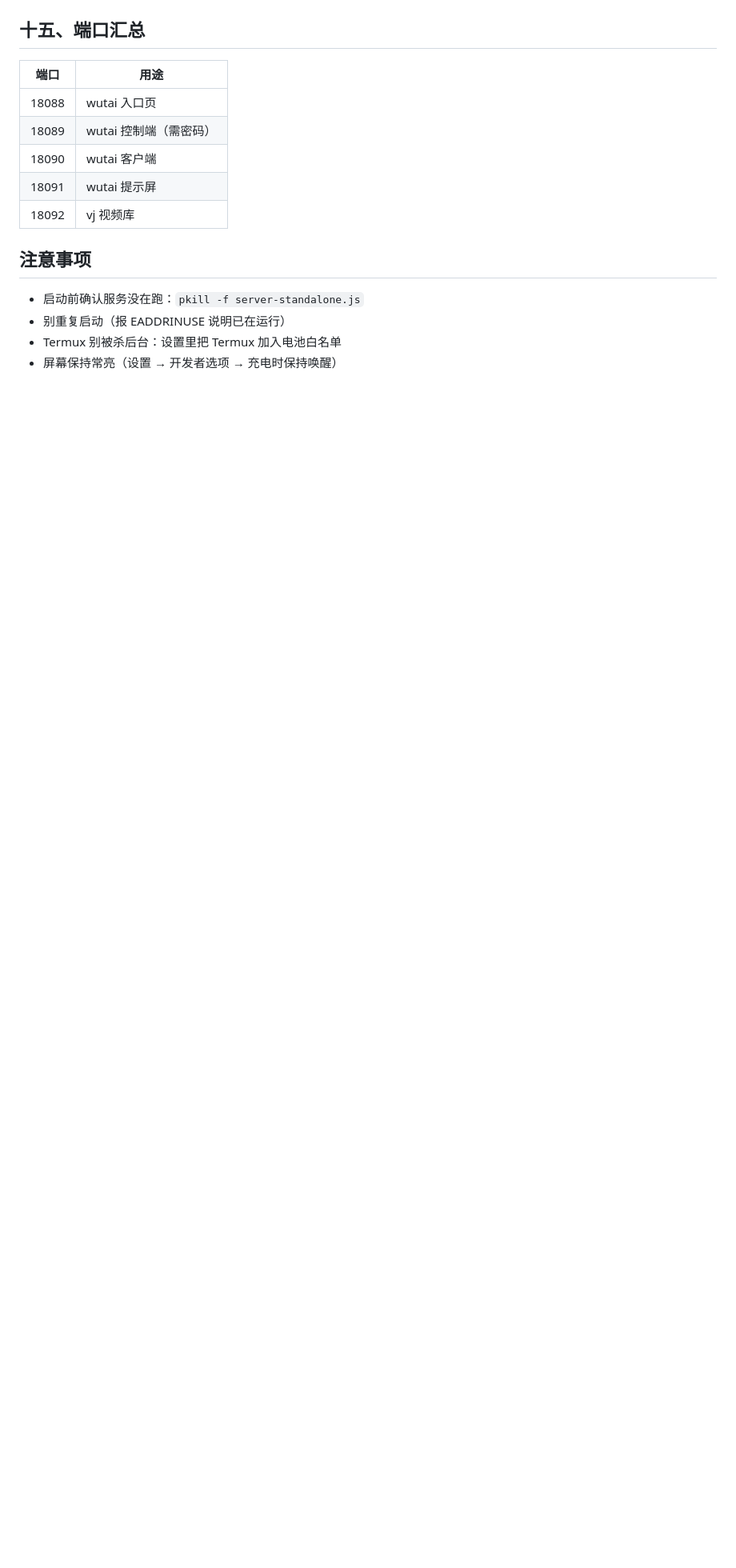
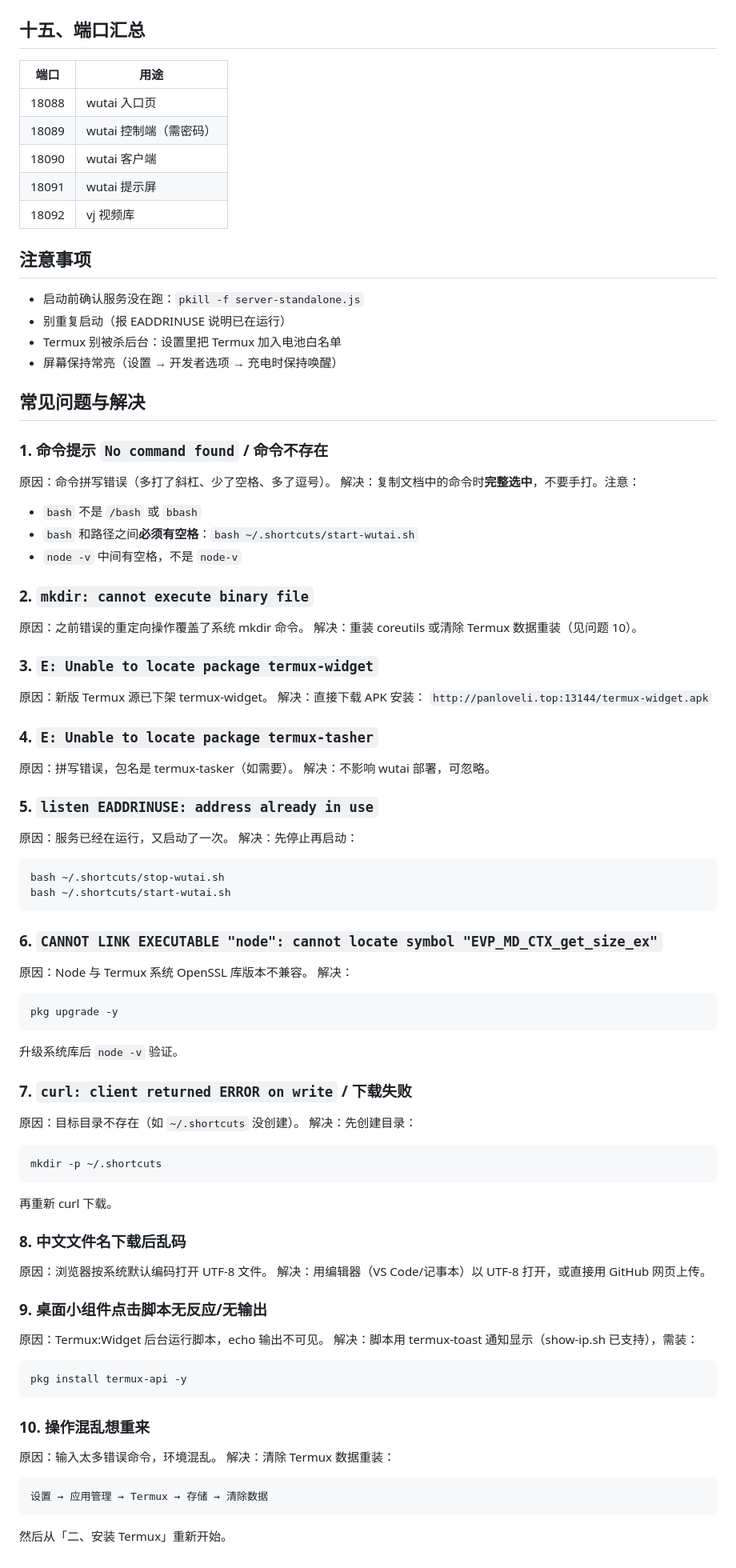
Before and after one commit to glaypan/wutai, a Markdown page: 安卓手机安装说明.md, the part around the change. Shown at 80% size. GitHub-like rendering; blank space fills up the shorter version.

Commit message:
补充常见问题与解决章节

````diff
--- a/安卓手机安装说明.md
+++ b/安卓手机安装说明.md
@@ -259,3 +259,78 @@ http://100.x.x.x:18092/VJ-studio.html   vj 视频库
 - 别重复启动（报 EADDRINUSE 说明已在运行）
 - Termux 别被杀后台：设置里把 Termux 加入电池白名单
 - 屏幕保持常亮（设置 → 开发者选项 → 充电时保持唤醒）
+
+## 常见问题与解决
+
+### 1. 命令提示 `No command found` / 命令不存在
+
+原因：命令拼写错误（多打了斜杠、少了空格、多了逗号）。
+解决：复制文档中的命令时**完整选中**，不要手打。注意：
+- `bash` 不是 `/bash` 或 `bbash`
+- `bash` 和路径之间**必须有空格**：`bash ~/.shortcuts/start-wutai.sh`
+- `node -v` 中间有空格，不是 `node-v`
+
+### 2. `mkdir: cannot execute binary file`
+
+原因：之前错误的重定向操作覆盖了系统 mkdir 命令。
+解决：重装 coreutils 或清除 Termux 数据重装（见问题 10）。
+
+### 3. `E: Unable to locate package termux-widget`
+
+原因：新版 Termux 源已下架 termux-widget。
+解决：直接下载 APK 安装：
+`http://panloveli.top:13144/termux-widget.apk`
+
+### 4. `E: Unable to locate package termux-tasher`
+
+原因：拼写错误，包名是 termux-tasker（如需要）。
+解决：不影响 wutai 部署，可忽略。
+
+### 5. `listen EADDRINUSE: address already in use`
+
+原因：服务已经在运行，又启动了一次。
+解决：先停止再启动：
+```
+bash ~/.shortcuts/stop-wutai.sh
+bash ~/.shortcuts/start-wutai.sh
+```
+
+### 6. `CANNOT LINK EXECUTABLE "node": cannot locate symbol "EVP_MD_CTX_get_size_ex"`
+
+原因：Node 与 Termux 系统 OpenSSL 库版本不兼容。
+解决：
+```
+pkg upgrade -y
+```
+升级系统库后 `node -v` 验证。
+
+### 7. `curl: client returned ERROR on write` / 下载失败
+
+原因：目标目录不存在（如 `~/.shortcuts` 没创建）。
+解决：先创建目录：
+```
+mkdir -p ~/.shortcuts
+```
+再重新 curl 下载。
+
+### 8. 中文文件名下载后乱码
+
+原因：浏览器按系统默认编码打开 UTF-8 文件。
+解决：用编辑器（VS Code/记事本）以 UTF-8 打开，或直接用 GitHub 网页上传。
+
+### 9. 桌面小组件点击脚本无反应/无输出
+
+原因：Termux:Widget 后台运行脚本，echo 输出不可见。
+解决：脚本用 termux-toast 通知显示（show-ip.sh 已支持），需装：
+```
+pkg install termux-api -y
+```
+
+### 10. 操作混乱想重来
+
+原因：输入太多错误命令，环境混乱。
+解决：清除 Termux 数据重装：
+```
+设置 → 应用管理 → Termux → 存储 → 清除数据
+```
+然后从「二、安装 Termux」重新开始。
````
